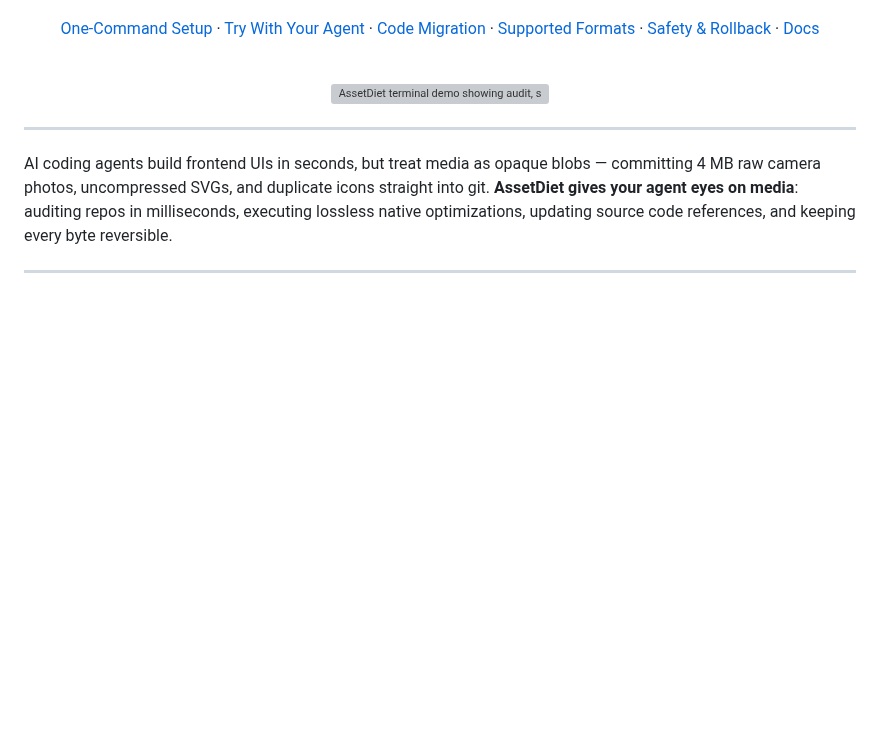
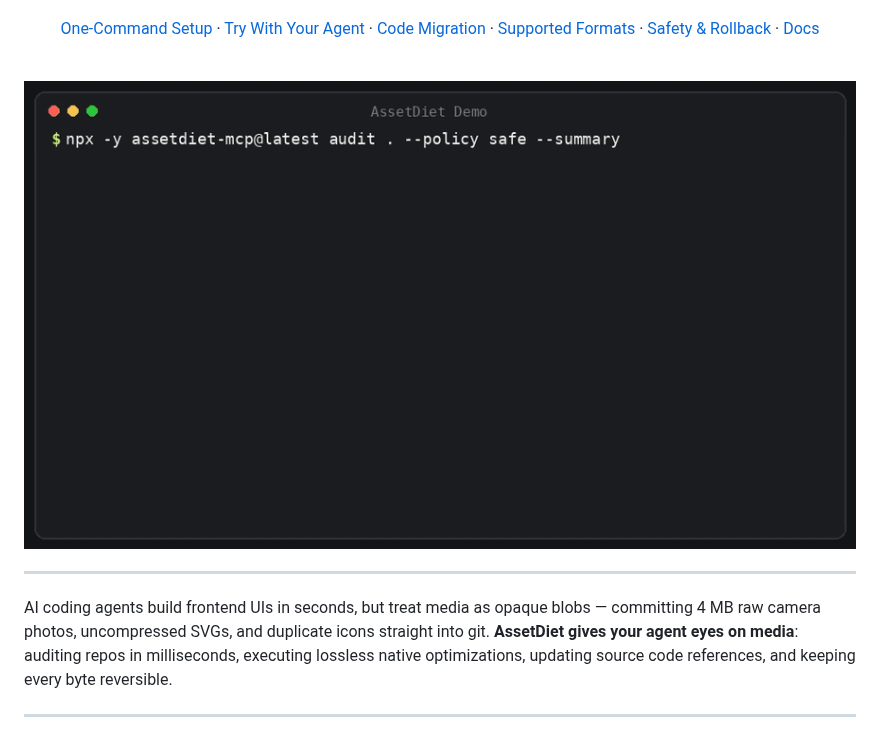
Before and after one commit to 092Abdullah/AssetDiet, a Markdown page: README.md, the part around the change. GitHub-like rendering; pictures changed too: docs/assets/assetdiet-demo.gif; blank space fills up the shorter version; grey boxes are pictures that could not be loaded.

Commit message:
docs: add assetdiet-demo.mp4 and generate high-fps 2-pass palette demo GIF for README

```diff
--- a/README.md
+++ b/README.md
@@ -24,7 +24,7 @@
 <br />
 
 <a href="#-one-command-setup">
-  <img src="docs/assets/assetdiet-demo.svg" alt="AssetDiet terminal demo showing audit, savings breakdown, and optimization" width="880" />
+  <img src="docs/assets/assetdiet-demo.gif" alt="AssetDiet terminal demo showing audit, savings breakdown, and optimization" width="880" />
 </a>
 
 </div>
```
Also changed, not shown: 1 other file.
